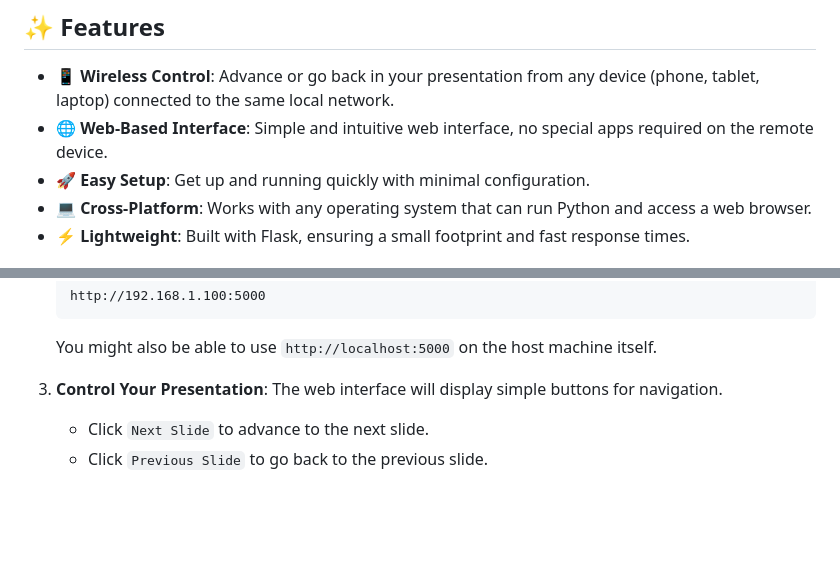
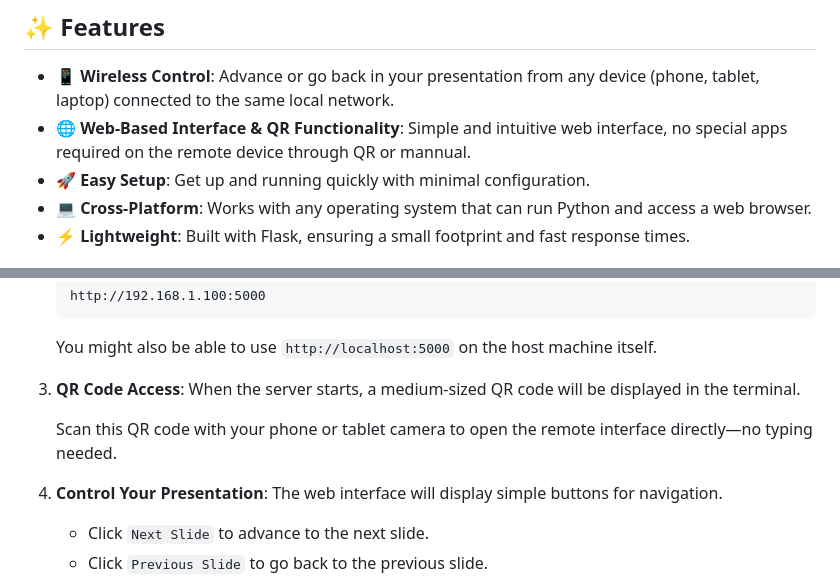
Before and after one commit to AnshulWycliffe/PowerPoint-Remote-Control, a Markdown page: readMe.MD, 2 parts joined by grey strips. Drawn GitHub-style; blank space fills up the shorter version.

```diff
--- a/readMe.MD
+++ b/readMe.MD
@@ -9,7 +9,7 @@ Control your PowerPoint presentations wirelessly from any device on your local n
 ## ✨ Features
 
 *   📱 **Wireless Control**: Advance or go back in your presentation from any device (phone, tablet, laptop) connected to the same local network.
-*   🌐 **Web-Based Interface**: Simple and intuitive web interface, no special apps required on the remote device.
+*   🌐 **Web-Based Interface & QR Functionality**: Simple and intuitive web interface, no special apps required on the remote device through QR or mannual.
 *   🚀 **Easy Setup**: Get up and running quickly with minimal configuration.
 *   💻 **Cross-Platform**: Works with any operating system that can run Python and access a web browser.
 *   ⚡ **Lightweight**: Built with Flask, ensuring a small footprint and fast response times.
@@ -96,7 +96,12 @@ Once the application is running, you can access the remote control interface fro
 
     You might also be able to use `http://localhost:5000` on the host machine itself.
 
-3.  **Control Your Presentation**:
+3.  **QR Code Access**:
+    When the server starts, a medium-sized QR code will be displayed in the terminal.
+
+    Scan this QR code with your phone or tablet camera to open the remote interface directly—no typing needed.
+
+4.  **Control Your Presentation**:
     The web interface will display simple buttons for navigation.
     *   Click `Next Slide` to advance to the next slide.
     *   Click `Previous Slide` to go back to the previous slide.
```
